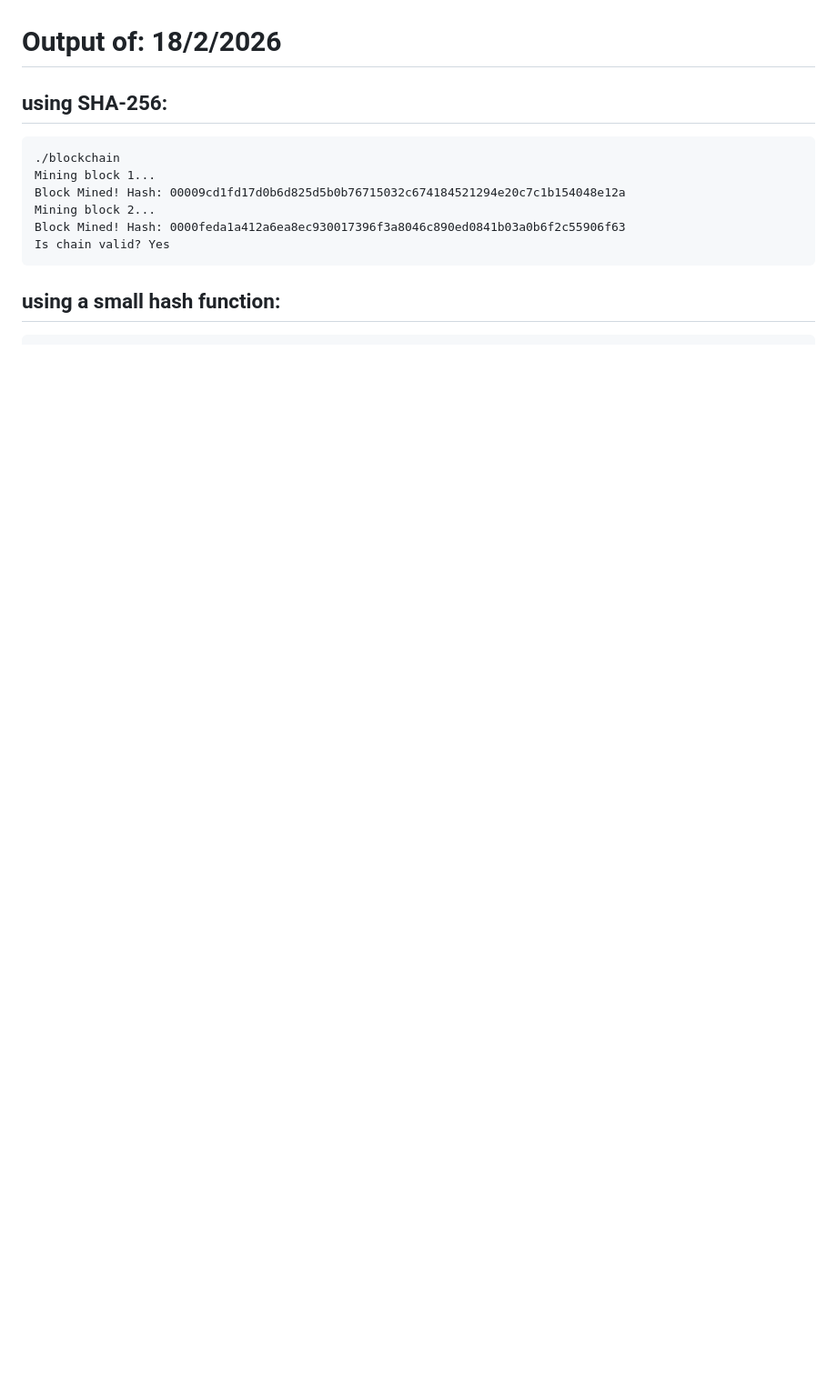
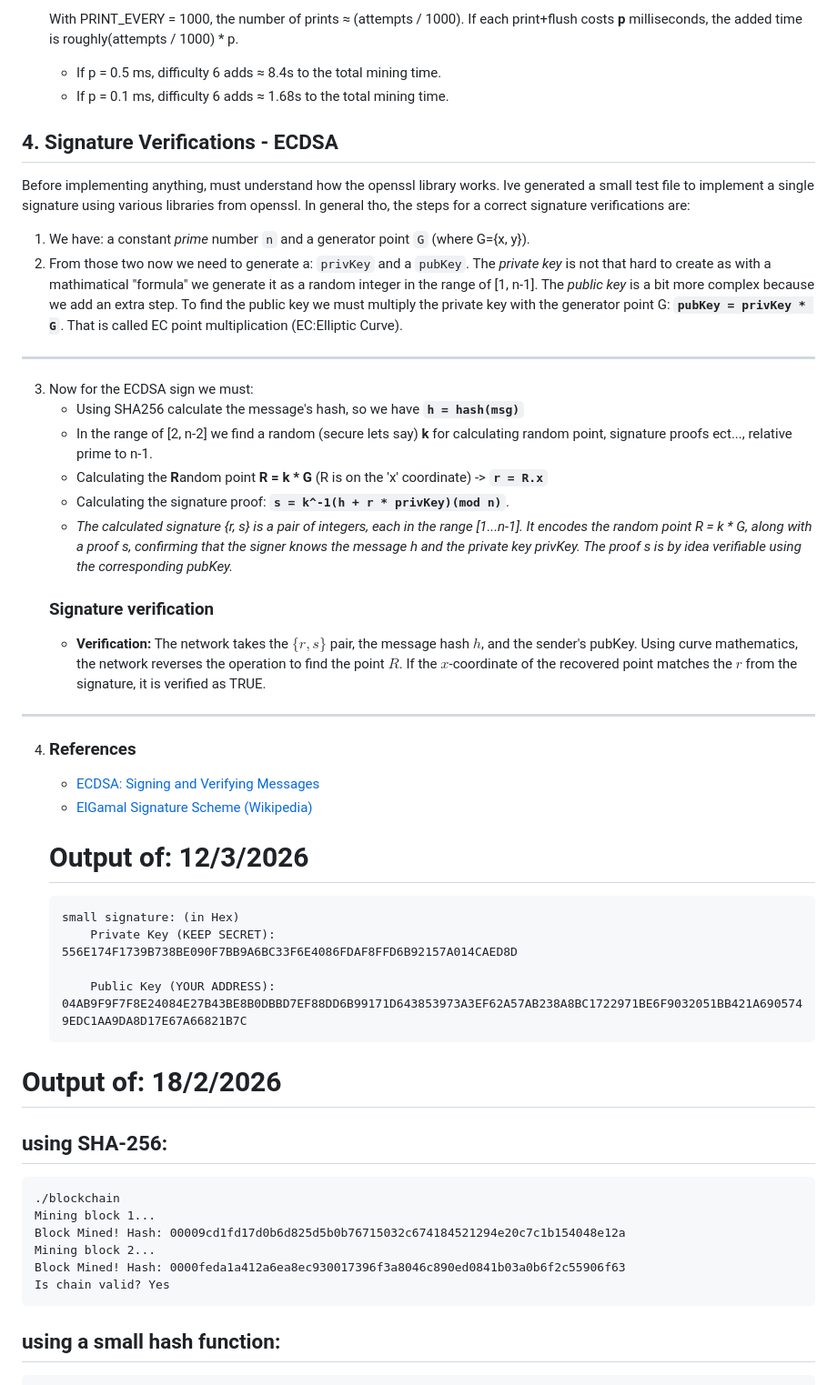
Before and after one commit to GSigioltzakis/Local-Blockchain, a Markdown page: README.md, the part around one of its changes. Shown at 91% size. Rendered like a GitHub page; blank space fills up the shorter version.

Commit message:
readme update -> signatures

````diff
--- a/README.md
+++ b/README.md
@@ -47,4 +47,35 @@ from the files trans.cpp/h:
 
+  With PRINT_EVERY = 1000, the number of prints ≈ (attempts / 1000). If each print+flush costs **p** milliseconds, the added time is roughly(attempts / 1000) * p.
+  - If p = 0.5 ms, difficulty 6 adds ≈ 8.4s to the total mining time.
+  - If p = 0.1 ms, difficulty 6 adds ≈ 1.68s to the total mining time.
+
+## 4. Signature Verifications - ECDSA
+Before implementing anything, must understand how the openssl library works. Ive generated a small test file to implement a single signature using various libraries from openssl. In general tho, the steps for a correct signature verifications are:
+1. We have: a constant *prime* number `n` and a generator point `G` (where G={x, y}).
+2. From those two now we need to generate a: `privKey` and a `pubKey`. The *private key* is not that hard to create as with a mathimatical "formula" we generate it as a random integer in the range of [1, n-1]. The *public key* is a bit more complex because we add an extra step. To find the public key we must multiply the private key with the generator point G: **`pubKey = privKey * G`**. That is called EC point multiplication (EC:Elliptic Curve).
+
+---
+3. Now for the ECDSA sign we must:
+    - Using SHA256 calculate the message's hash, so we have **`h = hash(msg)`**
+    - In the range of [2, n-2] we find a random (secure lets say) **k** for calculating random point, signature proofs ect..., relative prime to n-1.
+    - Calculating the **R**andom point **R = k * G** (R is on the 'x' coordinate) -> **`r = R.x`**
+    - Calculating the signature proof: **`s = k^-1(h + r * privKey)(mod n)`**.
+    - *The calculated signature {r, s} is a pair of integers, each in the range [1...n-1]. It encodes the random point R = k * G, along with a proof s, confirming that the signer knows the message h and the private key privKey. The proof s is by idea verifiable using the corresponding pubKey.*
+    ### Signature verification
+    - **Verification:** The network takes the $\{r, s\}$ pair, the message hash $h$, and the sender's pubKey. Using curve mathematics, the network reverses the operation to find the point $R$. If the $x$-coordinate of the recovered point matches the $r$ from the signature, it is verified as TRUE.
+---
+4. ### References
+    * [ECDSA: Signing and Verifying Messages](https://cryptobook.nakov.com/digital-signatures/ecdsa-sign-verify-messages)
+    * [ElGamal Signature Scheme (Wikipedia)](https://en.wikipedia.org/wiki/ElGamal_signature_scheme)
+    # Output of: 12/3/2026
+    ```
+    small signature: (in Hex)
+        Private Key (KEEP SECRET):
+    556E174F1739B738BE090F7BB9A6BC33F6E4086FDAF8FFD6B92157A014CAED8D
+
+        Public Key (YOUR ADDRESS):
+    04AB9F9F7F8E24084E27B43BE8B0DBBD7EF88DD6B99171D643853973A3EF62A57AB238A8BC1722971BE6F9032051BB421A6905749EDC1AA9DA8D17E67A66821B7C
+    ```
 
 # Output of: 18/2/2026
 ## using SHA-256:
````
Also changed, not shown: other parts of README.md (+23 -23 lines).
